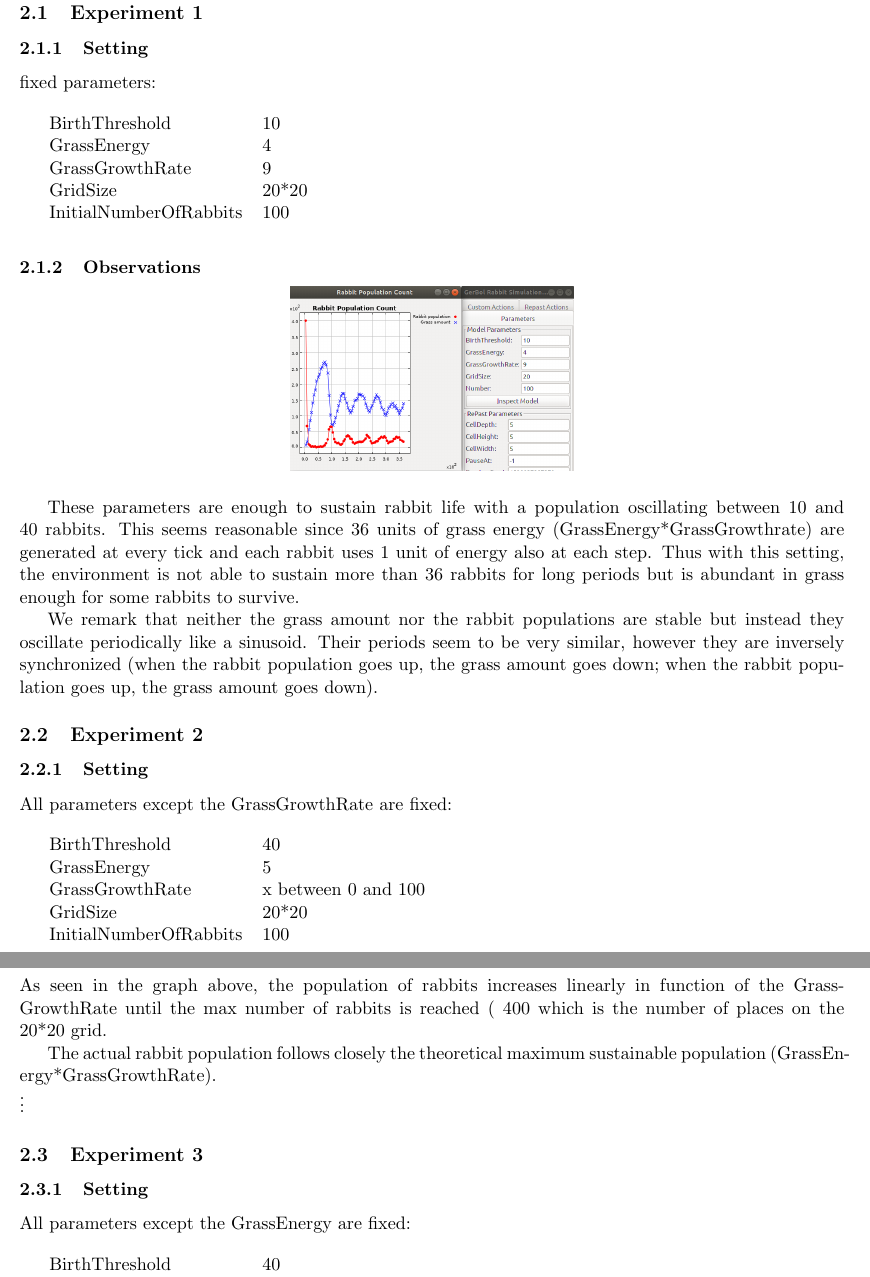
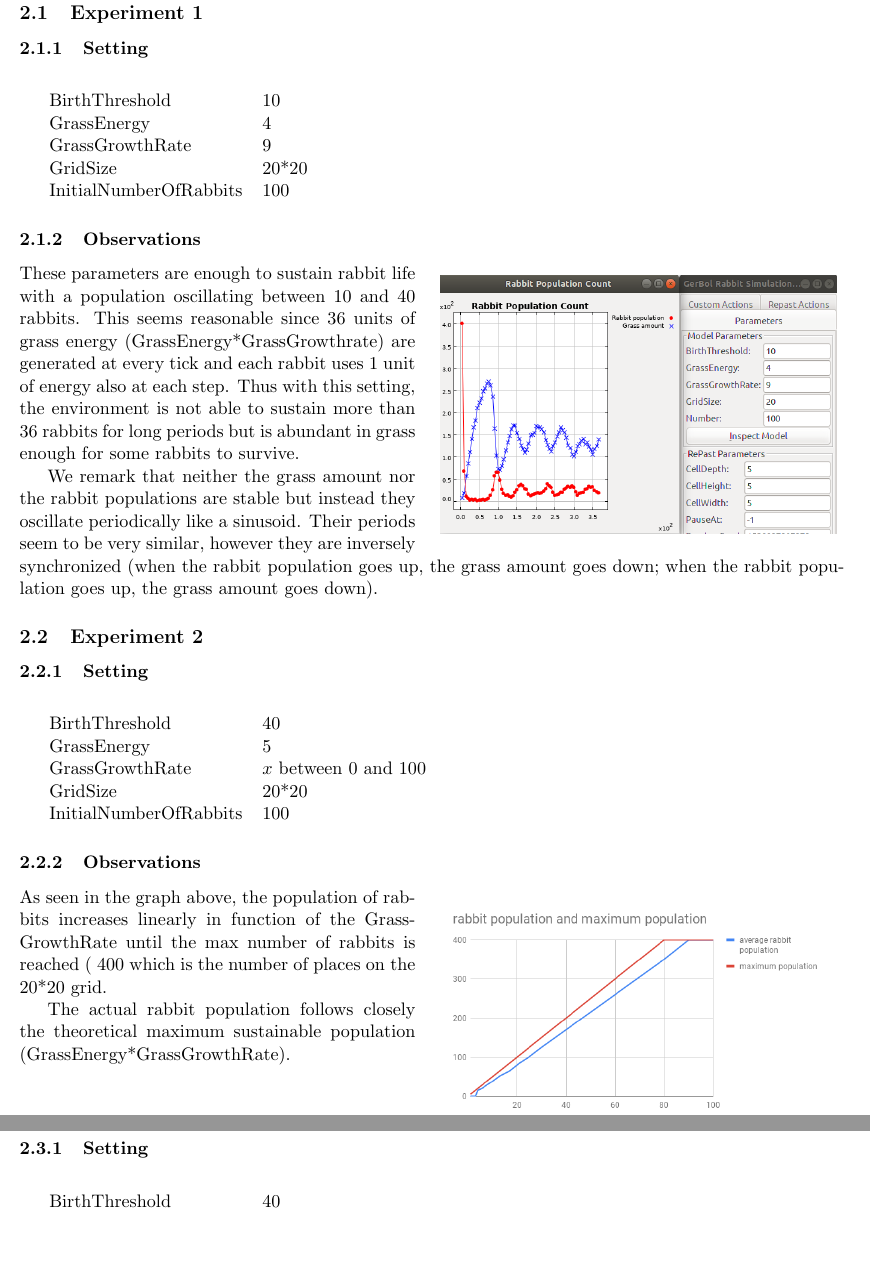
Before and after one commit to yannbolliger/intelligent-agents, a LaTeX document (bolliger-gerard-ex1/doc/report_rabbits.tex): two parts of pages 2 and 3 of 5 before the commit and two parts of pages 2 and 3 of 4 after it, joined at a grey line, cut so that both start at the same text, the shorter picture padded with empty space. Compiled offline with pdfLaTeX.

Commit message:
Rabbits: Fits on 3 pages.

```diff
--- a/bolliger-gerard-ex1/doc/report_rabbits.tex
+++ b/bolliger-gerard-ex1/doc/report_rabbits.tex
@@ -5,6 +5,7 @@
 \usepackage{float}
 \usepackage[top=0.8in, bottom=0.8in, left=0.8in, right=0.8in]{geometry}
 \usepackage{graphicx}
+\usepackage{wrapfig}
 \graphicspath{ {./} }
 % Add other packages here %
 
@@ -74,7 +75,7 @@ This can be adjusted as a parameter.
 
  \subsection{Experiment 1}
  \subsubsection{Setting}
- fixed parameters:
+
  \begin{table}[H]
   \begin{tabular}{llll}
    &BirthThreshold  &10\\
@@ -87,9 +88,13 @@ This can be adjusted as a parameter.
 
  \subsubsection{Observations}
 
- \begin{center}
- \includegraphics[width=6cm]{exp1.png}
- \end{center}
+ \begin{wrapfigure}{r}{0.5\textwidth}
+  \vspace{-20pt}
+  \begin{center}
+    \includegraphics[width=0.48\textwidth]{exp1.png}
+  \end{center}
+  \vspace{-20pt}
+\end{wrapfigure}
 
  These parameters are enough to sustain rabbit life with a population oscillating between 10 and 40 rabbits. This seems reasonable since 36 units of grass energy (GrassEnergy*GrassGrowthrate) are generated at every tick and each rabbit uses 1 unit of energy also at each step. Thus with this setting, the environment is not able to sustain more than 36 rabbits for long periods but is abundant in grass enough for some rabbits to survive.
 
@@ -98,12 +103,12 @@ This can be adjusted as a parameter.
 
  \subsection{Experiment 2}
  \subsubsection{Setting}
- All parameters except the GrassGrowthRate are fixed:
+
  \begin{table}[H]
   \begin{tabular}{llll}
    &BirthThreshold  &40\\
    &GrassEnergy  &5 \\
-   &GrassGrowthRate  &x between 0 and 100\\
+   &GrassGrowthRate  &$x$ between 0 and 100\\
    &GridSize  &20*20\\
    &InitialNumberOfRabbits  &100
   \end{tabular}
@@ -111,20 +116,25 @@ This can be adjusted as a parameter.
 
  \subsubsection{Observations}
 
- \includegraphics[width=\textwidth]{grassgrowth.png}
+  \begin{wrapfigure}{r}{0.5\textwidth}
+  \vspace{-20pt}
+  \begin{center}
+    \includegraphics[width=0.48\textwidth]{grassgrowth.png}
+  \end{center}
+  \vspace{-20pt}
+\end{wrapfigure}
+
  As seen in the graph above, the population of rabbits increases linearly in function of the GrassGrowthRate until the max number of rabbits is reached ( 400 which is the number of places on the 20*20 grid.
 
  The actual rabbit population follows closely the theoretical maximum sustainable population (GrassEnergy*GrassGrowthRate).
 
- \vdots
 
  \subsection{Experiment 3}
  \subsubsection{Setting}
- All parameters except the GrassEnergy are fixed:
  \begin{table}[H]
   \begin{tabular}{llll}
    &BirthThreshold  &40\\
-   &GrassEnergy  &x between 0 and 30 \\
+   &GrassEnergy  & $$x$$ between 0 and 30 \\
    &GrassGrowthRate  &5\\
    &GridSize  &20*20\\
    &InitialNumberOfRabbits  &100
```
Also changed, not shown: bolliger-gerard-ex1/doc/report_rabbits.pdf, bolliger-gerard-ex1/doc/report_rabbits.tex (17 more changed lines).
